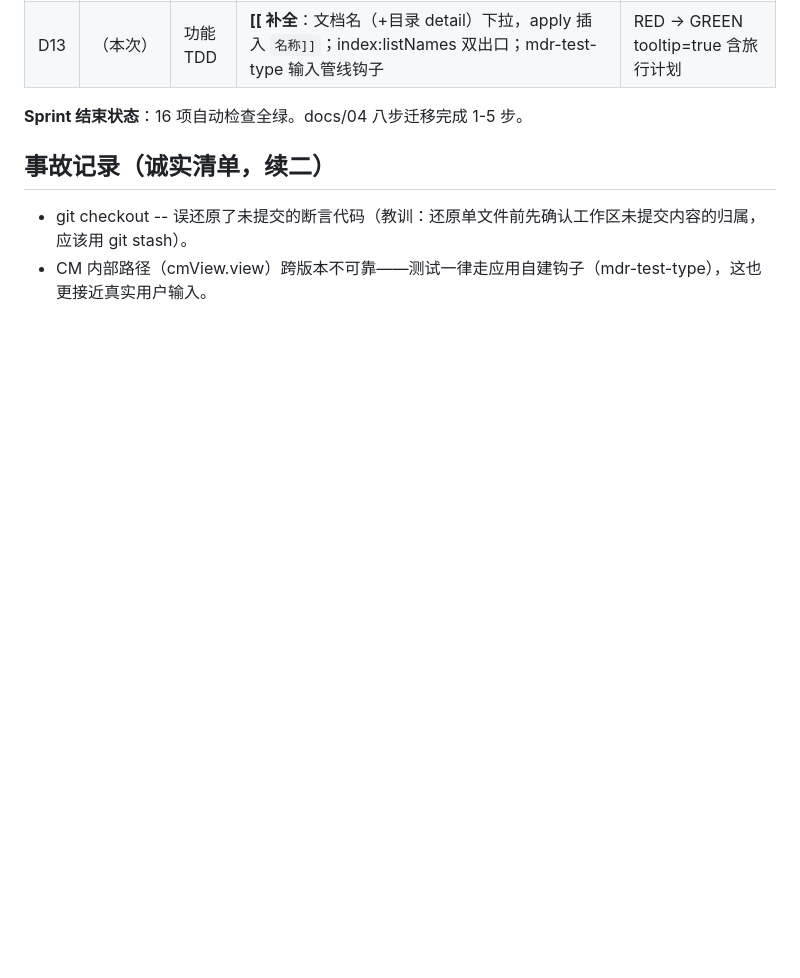
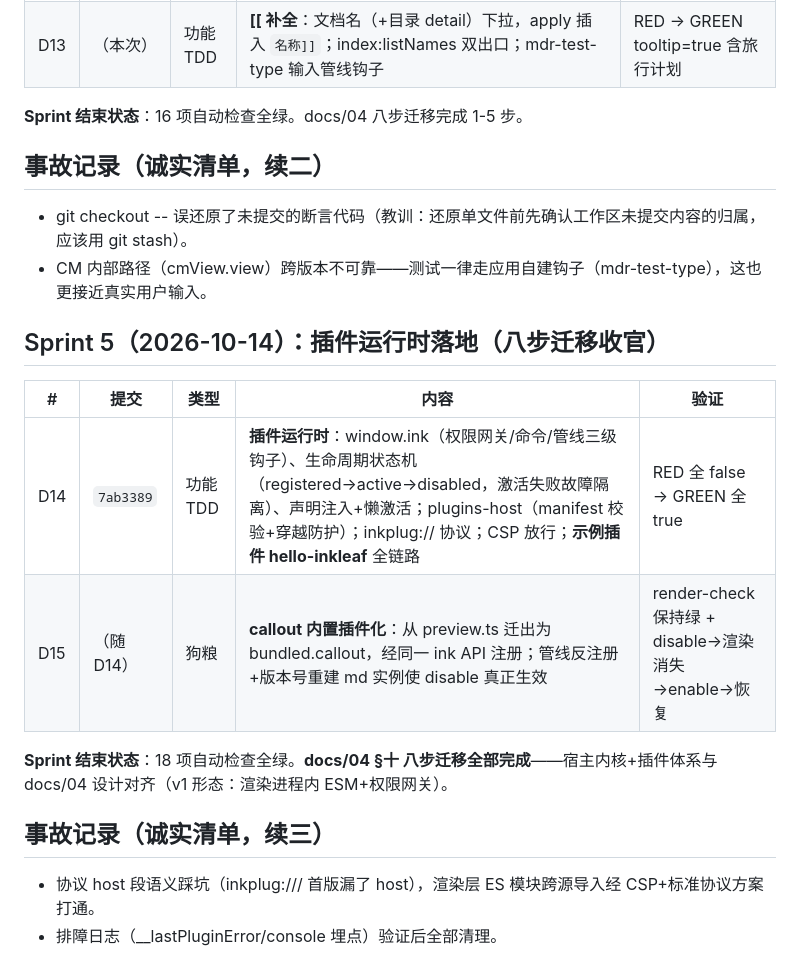
Before and after one commit to Fovercon/Inkleaf, a Markdown page: docs/06-开发日志.md, the part around the change. Rendered like a GitHub page; blank space fills up the shorter version.

Commit message:
开发日志：Sprint 5 记录（插件运行时+狗粮，八步迁移完成）

```diff
--- a/docs/06-开发日志.md
+++ b/docs/06-开发日志.md
@@ -72,3 +72,17 @@
 
 - git checkout -- 误还原了未提交的断言代码（教训：还原单文件前先确认工作区未提交内容的归属，应该用 git stash）。
 - CM 内部路径（cmView.view）跨版本不可靠——测试一律走应用自建钩子（mdr-test-type），这也更接近真实用户输入。
+
+## Sprint 5（2026-10-14）：插件运行时落地（八步迁移收官）
+
+| # | 提交 | 类型 | 内容 | 验证 |
+|---|------|------|------|------|
+| D14 | `7ab3389` | 功能 TDD | **插件运行时**：window.ink（权限网关/命令/管线三级钩子）、生命周期状态机（registered→active→disabled，激活失败故障隔离）、声明注入+懒激活；plugins-host（manifest 校验+穿越防护）；inkplug:// 协议；CSP 放行；**示例插件 hello-inkleaf** 全链路 | RED 全 false → GREEN 全 true |
+| D15 | （随 D14） | 狗粮 | **callout 内置插件化**：从 preview.ts 迁出为 bundled.callout，经同一 ink API 注册；管线反注册+版本号重建 md 实例使 disable 真正生效 | render-check 保持绿 + disable→渲染消失→enable→恢复 |
+
+**Sprint 结束状态**：18 项自动检查全绿。**docs/04 §十 八步迁移全部完成**——宿主内核+插件体系与 docs/04 设计对齐（v1 形态：渲染进程内 ESM+权限网关）。
+
+## 事故记录（诚实清单，续三）
+
+- 协议 host 段语义踩坑（inkplug://<dir>/<file> 首版漏了 host），渲染层 ES 模块跨源导入经 CSP+标准协议方案打通。
+- 排障日志（__lastPluginError/console 埋点）验证后全部清理。
```
